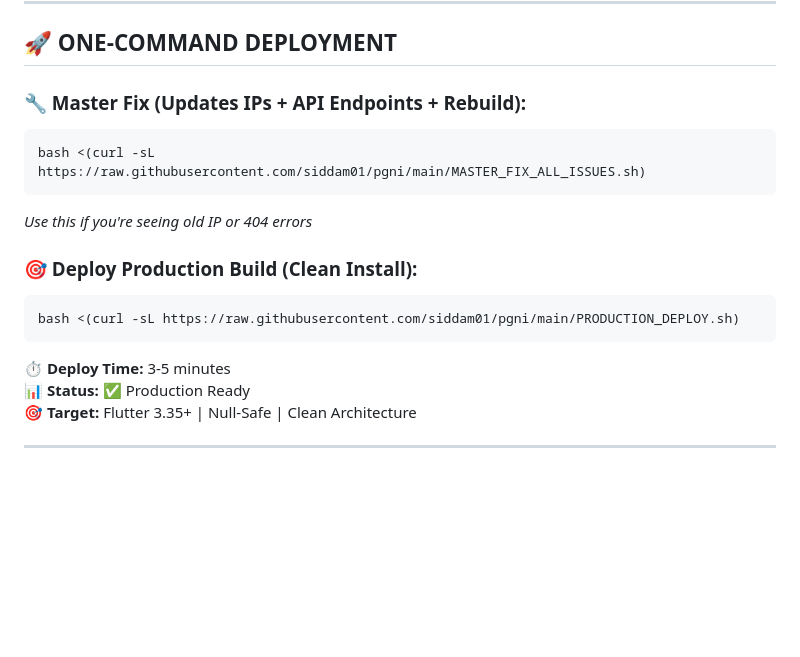
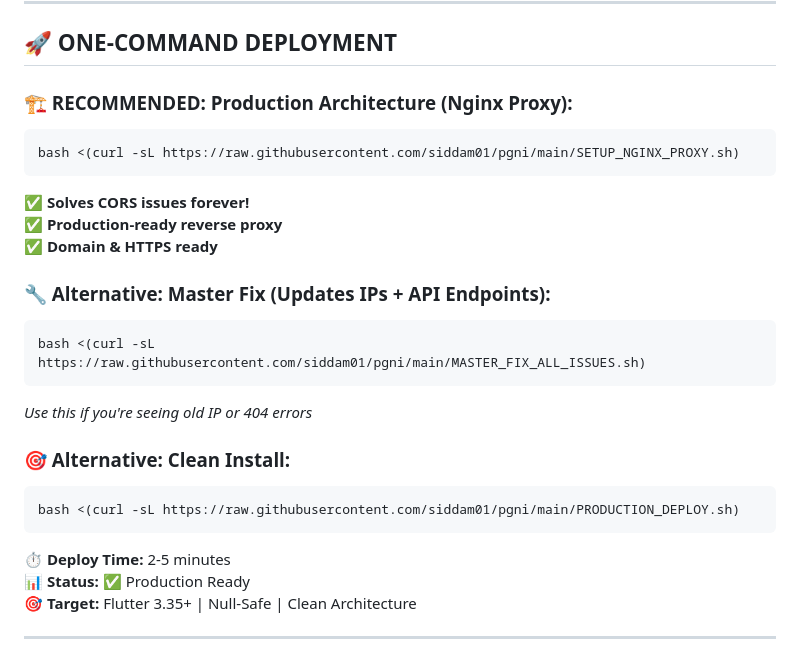
Before and after one commit to siddam01/pgni, a Markdown page: README.md, the part around the change. Drawn GitHub-style; blank space fills up the shorter version.

Commit message:
Update README: promote Nginx proxy setup as recommended deployment

````diff
--- a/README.md
+++ b/README.md
@@ -10,18 +10,26 @@
 
 ## 🚀 ONE-COMMAND DEPLOYMENT
 
-### **🔧 Master Fix (Updates IPs + API Endpoints + Rebuild):**
+### **🏗️ RECOMMENDED: Production Architecture (Nginx Proxy):**
+```bash
+bash <(curl -sL https://raw.githubusercontent.com/siddam01/pgni/main/SETUP_NGINX_PROXY.sh)
+```
+**✅ Solves CORS issues forever!**
+**✅ Production-ready reverse proxy**
+**✅ Domain & HTTPS ready**
+
+### **🔧 Alternative: Master Fix (Updates IPs + API Endpoints):**
 ```bash
 bash <(curl -sL https://raw.githubusercontent.com/siddam01/pgni/main/MASTER_FIX_ALL_ISSUES.sh)
 ```
 *Use this if you're seeing old IP or 404 errors*
 
-### **🎯 Deploy Production Build (Clean Install):**
+### **🎯 Alternative: Clean Install:**
 ```bash
 bash <(curl -sL https://raw.githubusercontent.com/siddam01/pgni/main/PRODUCTION_DEPLOY.sh)
 ```
 
-**⏱️ Deploy Time:** 3-5 minutes
+**⏱️ Deploy Time:** 2-5 minutes
 **📊 Status:** ✅ Production Ready
 **🎯 Target:** Flutter 3.35+ | Null-Safe | Clean Architecture
 
````
